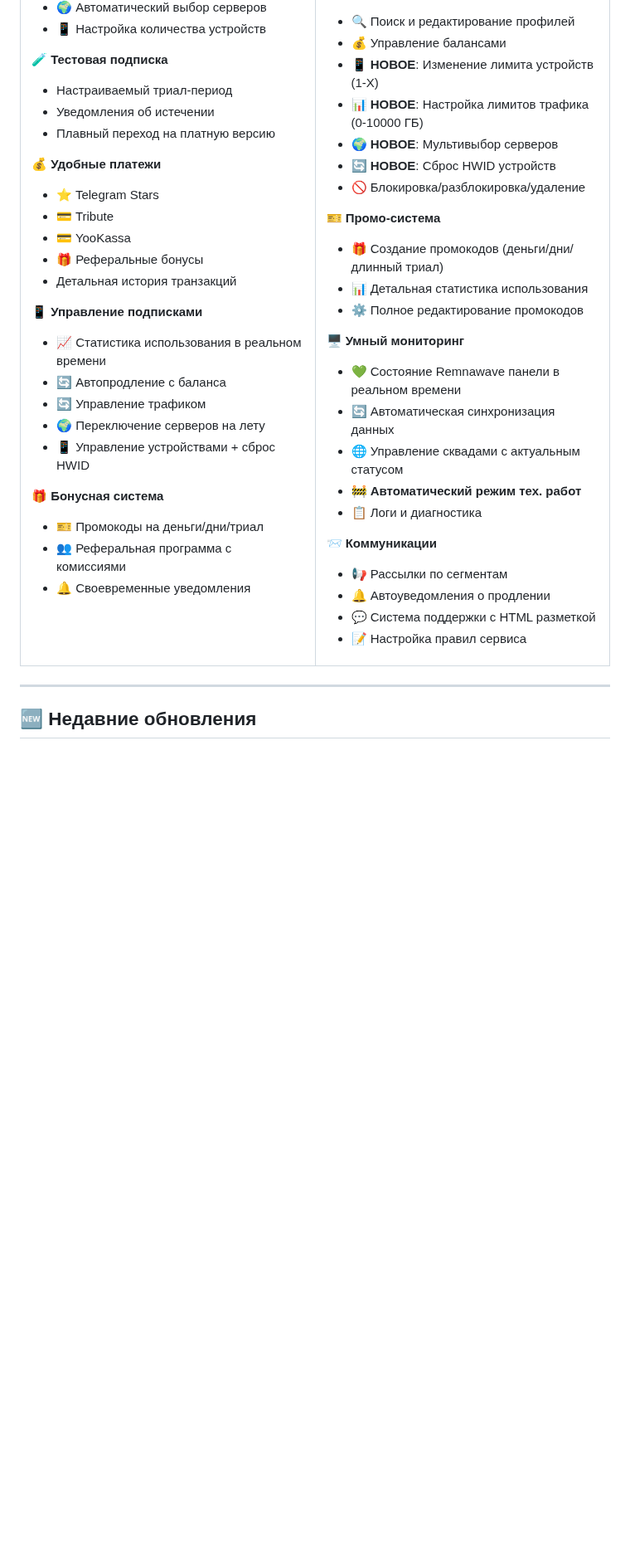
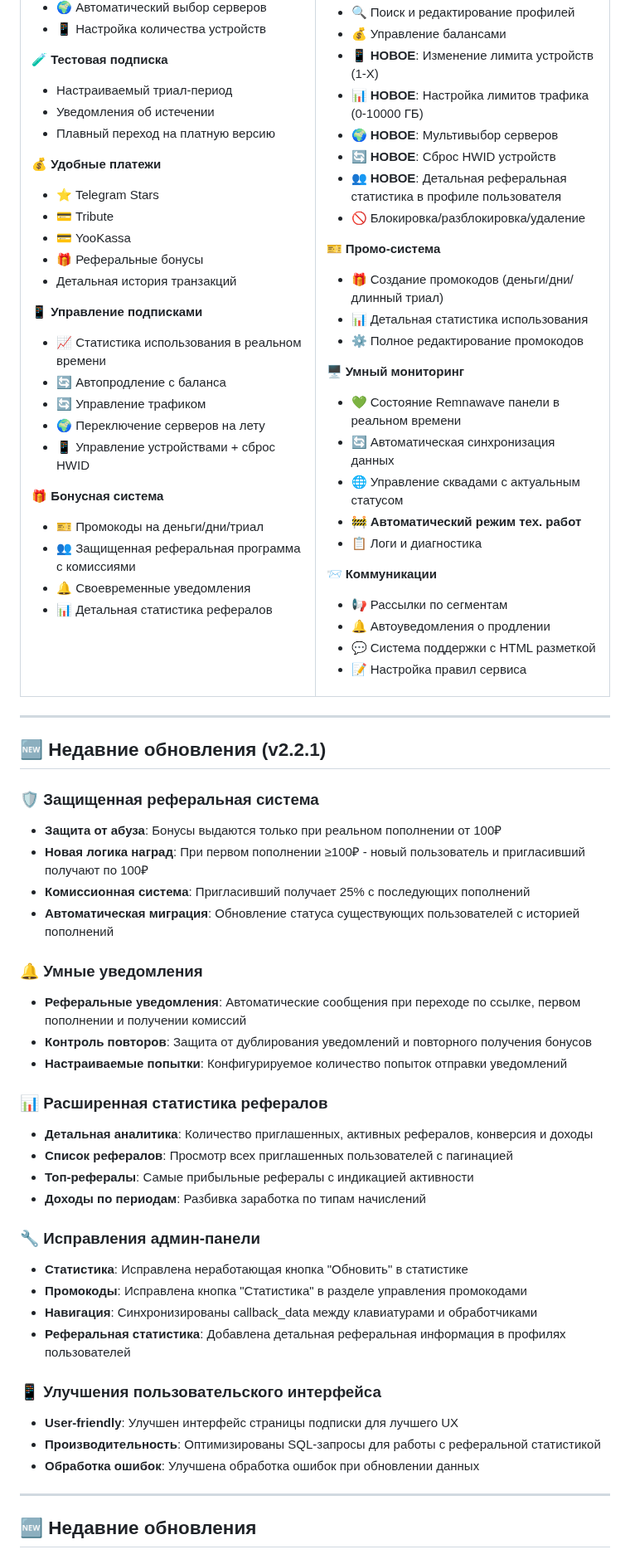
Before and after one commit to AllonKelevra/Nexus-Thread-back, a Markdown page: README.md, the part around one of its changes. Shown at 83% size. Drawn GitHub-style; blank space fills up the shorter version.

```diff
--- a/README.md
+++ b/README.md
@@ -406,8 +426,9 @@ APP_CONFIG_CACHE_TTL=3600
 
 🎁 **Бонусная система**
 - 🎫 Промокоды на деньги/дни/триал
-- 👥 Реферальная программа с комиссиями
+- 👥 Защищенная реферальная программа с комиссиями
 - 🔔 Своевременные уведомления
+- 📊 Детальная статистика рефералов
 
 </td>
 <td width="50%" valign="top">
@@ -427,6 +448,7 @@ APP_CONFIG_CACHE_TTL=3600
 - 📊 **НОВОЕ**: Настройка лимитов трафика (0-10000 ГБ)
 - 🌍 **НОВОЕ**: Мультивыбор серверов
 - 🔄 **НОВОЕ**: Сброс HWID устройств
+- 👥 **НОВОЕ**: Детальная реферальная статистика в профиле пользователя
 - 🚫 Блокировка/разблокировка/удаление
 
 🎫 **Промо-система**
@@ -450,6 +472,38 @@ APP_CONFIG_CACHE_TTL=3600
 </td>
 </tr>
 </table>
+
+---
+
+## 🆕 Недавние обновления (v2.2.1)
+
+### 🛡️ **Защищенная реферальная система**
+- **Защита от абуза**: Бонусы выдаются только при реальном пополнении от 100₽
+- **Новая логика наград**: При первом пополнении ≥100₽ - новый пользователь и пригласивший получают по 100₽
+- **Комиссионная система**: Пригласивший получает 25% с последующих пополнений
+- **Автоматическая миграция**: Обновление статуса существующих пользователей с историей пополнений
+
+### 🔔 **Умные уведомления**
+- **Реферальные уведомления**: Автоматические сообщения при переходе по ссылке, первом пополнении и получении комиссий
+- **Контроль повторов**: Защита от дублирования уведомлений и повторного получения бонусов
+- **Настраиваемые попытки**: Конфигурируемое количество попыток отправки уведомлений
+
+### 📊 **Расширенная статистика рефералов**
+- **Детальная аналитика**: Количество приглашенных, активных рефералов, конверсия и доходы
+- **Список рефералов**: Просмотр всех приглашенных пользователей с пагинацией
+- **Топ-рефералы**: Самые прибыльные рефералы с индикацией активности
+- **Доходы по периодам**: Разбивка заработка по типам начислений
+
+### 🔧 **Исправления админ-панели**
+- **Статистика**: Исправлена неработающая кнопка "Обновить" в статистике
+- **Промокоды**: Исправлена кнопка "Статистика" в разделе управления промокодами
+- **Навигация**: Синхронизированы callback_data между клавиатурами и обработчиками
+- **Реферальная статистика**: Добавлена детальная реферальная информация в профилях пользователей
+
+### 📱 **Улучшения пользовательского интерфейса**
+- **User-friendly**: Улучшен интерфейс страницы подписки для лучшего UX
+- **Производительность**: Оптимизированы SQL-запросы для работы с реферальной статистикой
+- **Обработка ошибок**: Улучшена обработка ошибок при обновлении данных
 
 ---
 
```
Also changed, not shown: other parts of README.md (+35 -1 lines).
